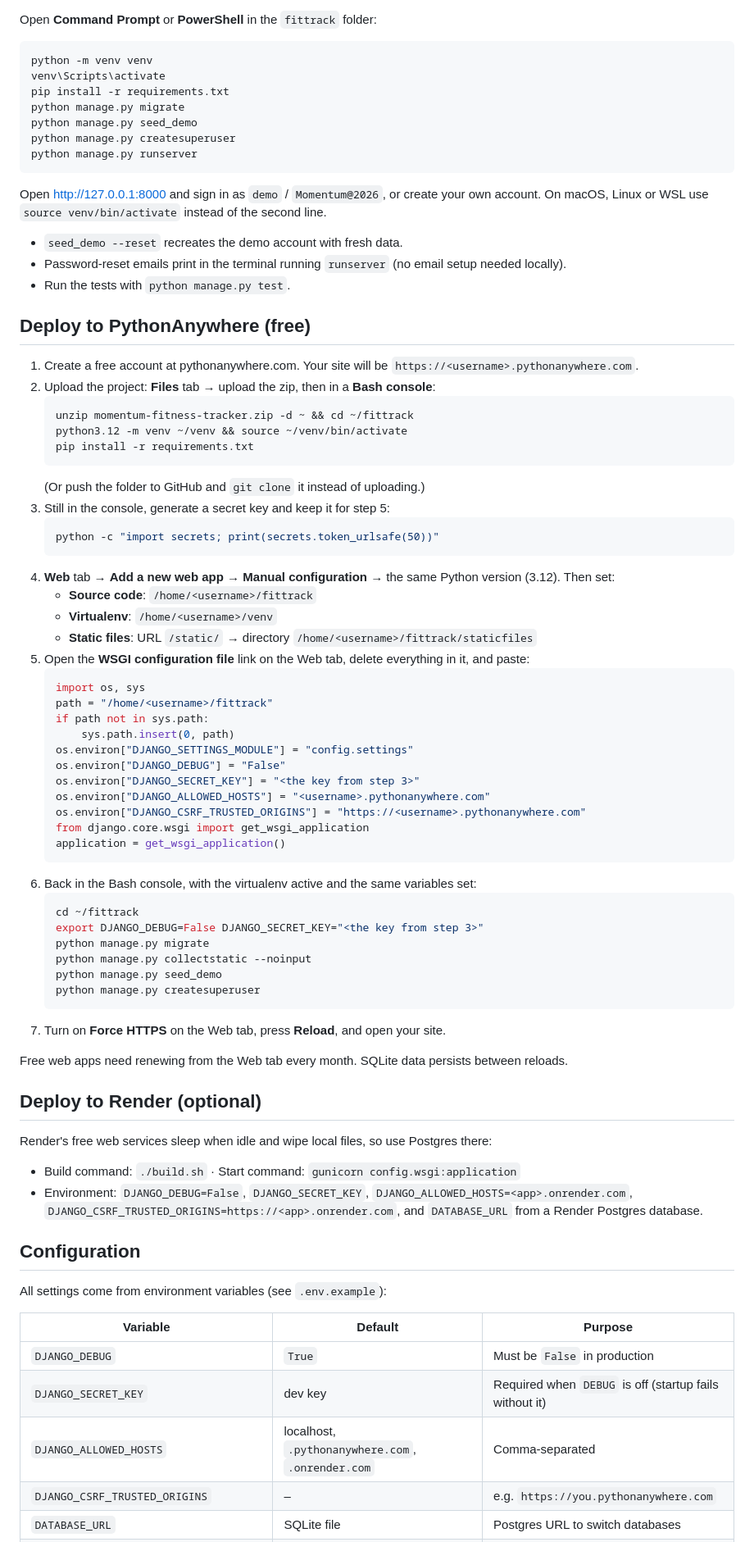
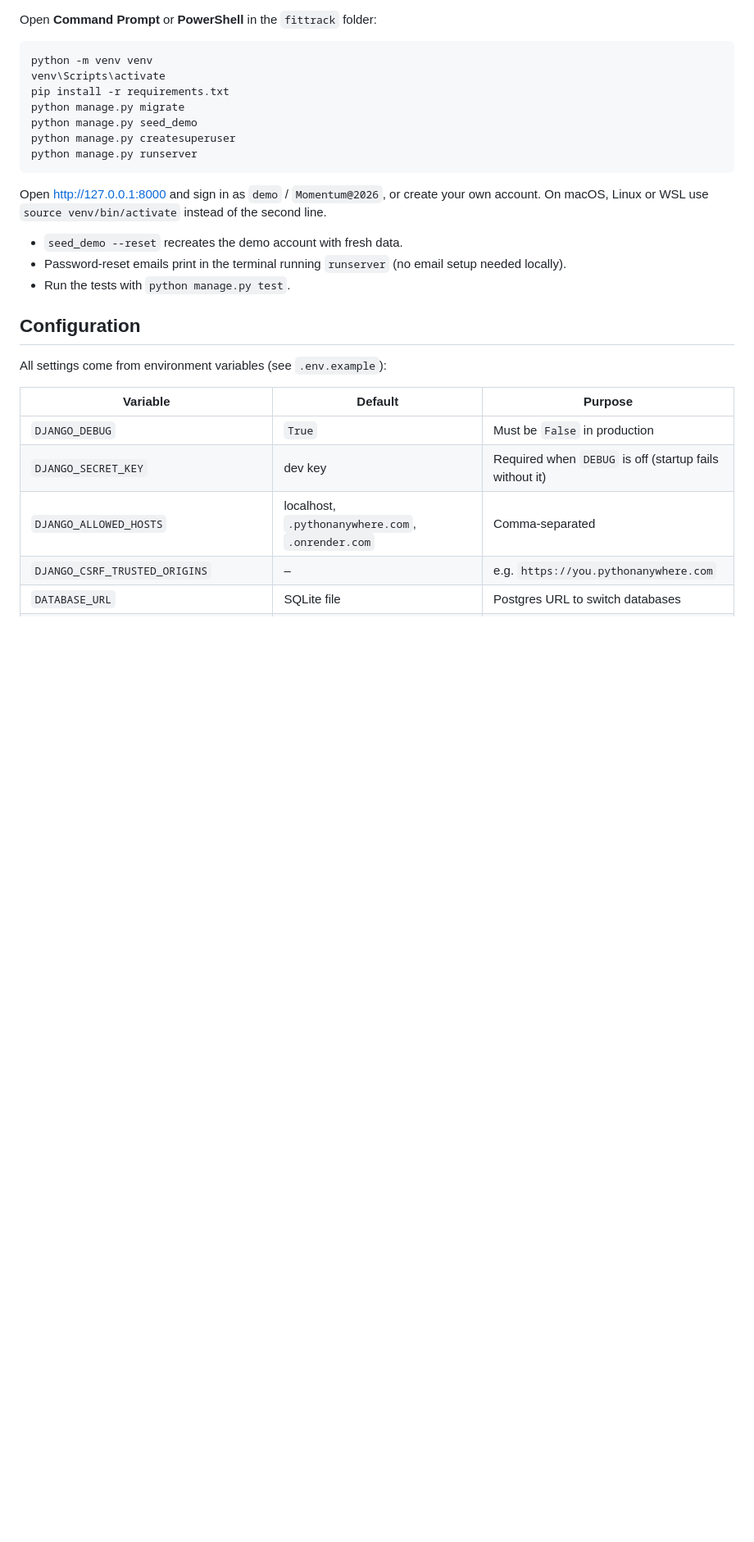
Before and after one commit to LatentM/fittrack, a Markdown page: README.md, the part around the change. Shown at 82% size. Drawn GitHub-style; blank space fills up the shorter version.

Commit message:
Update README.md
done

````diff
--- a/README.md
+++ b/README.md
@@ -80,56 +80,6 @@ On macOS, Linux or WSL use `source venv/bin/activate` instead of the second line
 - Password-reset emails print in the terminal running `runserver` (no email setup needed locally).
 - Run the tests with `python manage.py test`.
 
-## Deploy to PythonAnywhere (free)
-
-1. Create a free account at pythonanywhere.com. Your site will be `https://<username>.pythonanywhere.com`.
-2. Upload the project: **Files** tab → upload the zip, then in a **Bash console**:
-   ```bash
-   unzip momentum-fitness-tracker.zip -d ~ && cd ~/fittrack
-   python3.12 -m venv ~/venv && source ~/venv/bin/activate
-   pip install -r requirements.txt
-   ```
-   (Or push the folder to GitHub and `git clone` it instead of uploading.)
-3. Still in the console, generate a secret key and keep it for step 5:
-   ```bash
-   python -c "import secrets; print(secrets.token_urlsafe(50))"
-   ```
-4. **Web** tab → **Add a new web app** → **Manual configuration** → the same Python version (3.12). Then set:
-   - **Source code**: `/home/<username>/fittrack`
-   - **Virtualenv**: `/home/<username>/venv`
-   - **Static files**: URL `/static/` → directory `/home/<username>/fittrack/staticfiles`
-5. Open the **WSGI configuration file** link on the Web tab, delete everything in it, and paste:
-   ```python
-   import os, sys
-   path = "/home/<username>/fittrack"
-   if path not in sys.path:
-       sys.path.insert(0, path)
-   os.environ["DJANGO_SETTINGS_MODULE"] = "config.settings"
-   os.environ["DJANGO_DEBUG"] = "False"
-   os.environ["DJANGO_SECRET_KEY"] = "<the key from step 3>"
-   os.environ["DJANGO_ALLOWED_HOSTS"] = "<username>.pythonanywhere.com"
-   os.environ["DJANGO_CSRF_TRUSTED_ORIGINS"] = "https://<username>.pythonanywhere.com"
-   from django.core.wsgi import get_wsgi_application
-   application = get_wsgi_application()
-   ```
-6. Back in the Bash console, with the virtualenv active and the same variables set:
-   ```bash
-   cd ~/fittrack
-   export DJANGO_DEBUG=False DJANGO_SECRET_KEY="<the key from step 3>"
-   python manage.py migrate
-   python manage.py collectstatic --noinput
-   python manage.py seed_demo
-   python manage.py createsuperuser
-   ```
-7. Turn on **Force HTTPS** on the Web tab, press **Reload**, and open your site.
-
-Free web apps need renewing from the Web tab every month. SQLite data persists between reloads.
-
-## Deploy to Render (optional)
-
-Render's free web services sleep when idle and wipe local files, so use Postgres there:
-- Build command: `./build.sh` · Start command: `gunicorn config.wsgi:application`
-- Environment: `DJANGO_DEBUG=False`, `DJANGO_SECRET_KEY`, `DJANGO_ALLOWED_HOSTS=<app>.onrender.com`, `DJANGO_CSRF_TRUSTED_ORIGINS=https://<app>.onrender.com`, and `DATABASE_URL` from a Render Postgres database.
 
 ## Configuration
 
````
